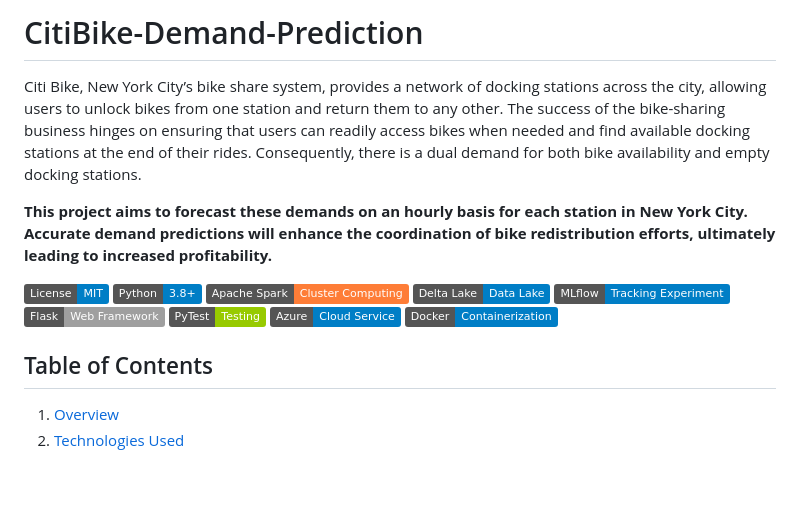
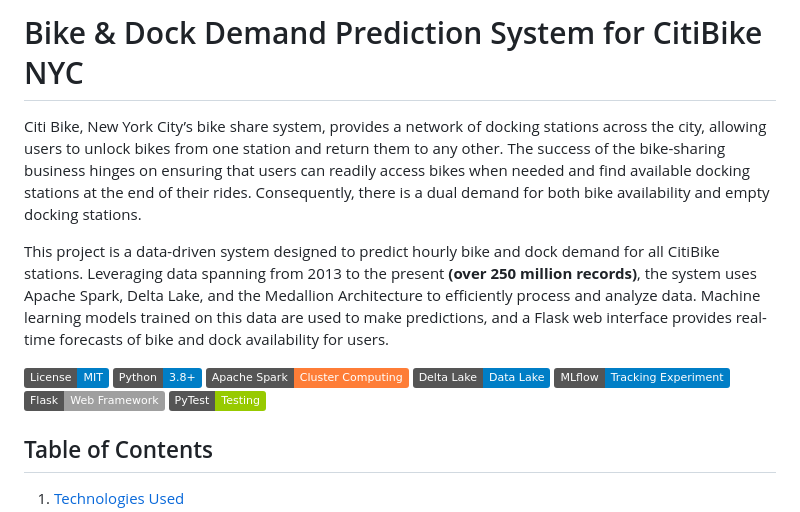
Before and after one commit to Shakleen/CitiBike-Demand-Prediction, a Markdown page: README.md, the part around the change printed below. GitHub-like rendering; badges without logos; blank space fills up the shorter version.

```diff
--- a/README.md
+++ b/README.md
@@ -1,8 +1,8 @@
-# CitiBike-Demand-Prediction
+# Bike & Dock Demand Prediction System for CitiBike NYC
 
 Citi Bike, New York City’s bike share system, provides a network of docking stations across the city, allowing users to unlock bikes from one station and return them to any other. The success of the bike-sharing business hinges on ensuring that users can readily access bikes when needed and find available docking stations at the end of their rides. Consequently, there is a dual demand for both bike availability and empty docking stations.
 
-**This project aims to forecast these demands on an hourly basis for each station in New York City. Accurate demand predictions will enhance the coordination of bike redistribution efforts, ultimately leading to increased profitability.**
+This project is a data-driven system designed to predict hourly bike and dock demand for all CitiBike stations. Leveraging data spanning from 2013 to the present **(over 250 million records)**, the system uses Apache Spark, Delta Lake, and the Medallion Architecture to efficiently process and analyze data. Machine learning models trained on this data are used to make predictions, and a Flask web interface provides real-time forecasts of bike and dock availability for users.
 
 ![License: MIT](https://img.shields.io/badge/License-MIT-blue.svg)
 ![Python Version](https://img.shields.io/badge/Python-3.8%2B-blue)
@@ -11,10 +11,9 @@ Citi Bike, New York City’s bike share system, provides a network of docking st
 ![MLflow](https://img.shields.io/badge/MLflow-Tracking%20Experiment-blue)
 ![Flask](https://img.shields.io/badge/Flask-Web%20Framework-lightgrey)
 ![PyTest](https://img.shields.io/badge/PyTest-Testing-green)
-![Azure](https://img.shields.io/badge/Azure-Cloud_Service-blue)
-![Docker](https://img.shields.io/badge/Docker-Containerization-blue)
+<!-- ![Azure](https://img.shields.io/badge/Azure-Cloud_Service-blue)
+![Docker](https://img.shields.io/badge/Docker-Containerization-blue) -->
 
 ## Table of Contents
 
-1. [Overview](#overview)
 1. [Technologies Used](#technologies-used)
```
Also changed, not shown: other parts of README.md (+108 -32 lines).
